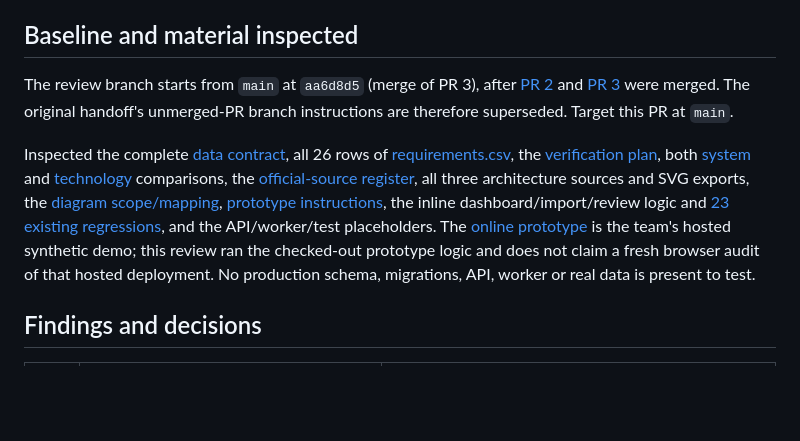
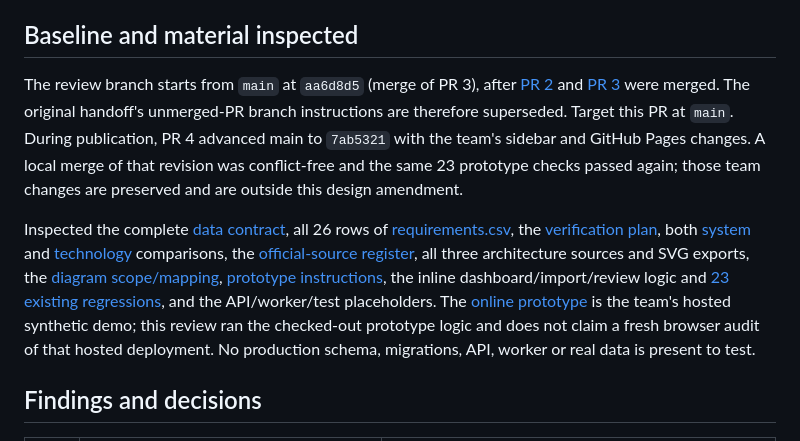
Before and after one commit to ddigreen/sales-analytics-stt, a Markdown page: docs/backend_design_review.md, the part around one of its changes. Rendered like a GitHub page; blank space fills up the shorter version.

Commit message:
SASTT-4: verify compatibility with updated prototype baseline

```diff
--- a/docs/backend_design_review.md
+++ b/docs/backend_design_review.md
@@ -6,5 +6,5 @@ Prepared on 23 October 2026 for Bekzat (`gojosatorukz`) with Codex assistance. T
 
 ## Baseline and material inspected
 
-The review branch starts from `main` at `aa6d8d5` (merge of PR 3), after [PR 2](https://github.com/ddigreen/sales-analytics-stt/pull/2) and [PR 3](https://github.com/ddigreen/sales-analytics-stt/pull/3) were merged. The original handoff's unmerged-PR branch instructions are therefore superseded. Target this PR at `main`.
+The review branch starts from `main` at `aa6d8d5` (merge of PR 3), after [PR 2](https://github.com/ddigreen/sales-analytics-stt/pull/2) and [PR 3](https://github.com/ddigreen/sales-analytics-stt/pull/3) were merged. The original handoff's unmerged-PR branch instructions are therefore superseded. Target this PR at `main`. During publication, PR 4 advanced main to `7ab5321` with the team's sidebar and GitHub Pages changes. A local merge of that revision was conflict-free and the same 23 prototype checks passed again; those team changes are preserved and are outside this design amendment.
 
```
Also changed, not shown: other parts of docs/backend_design_review.md (+1 -1 lines).
